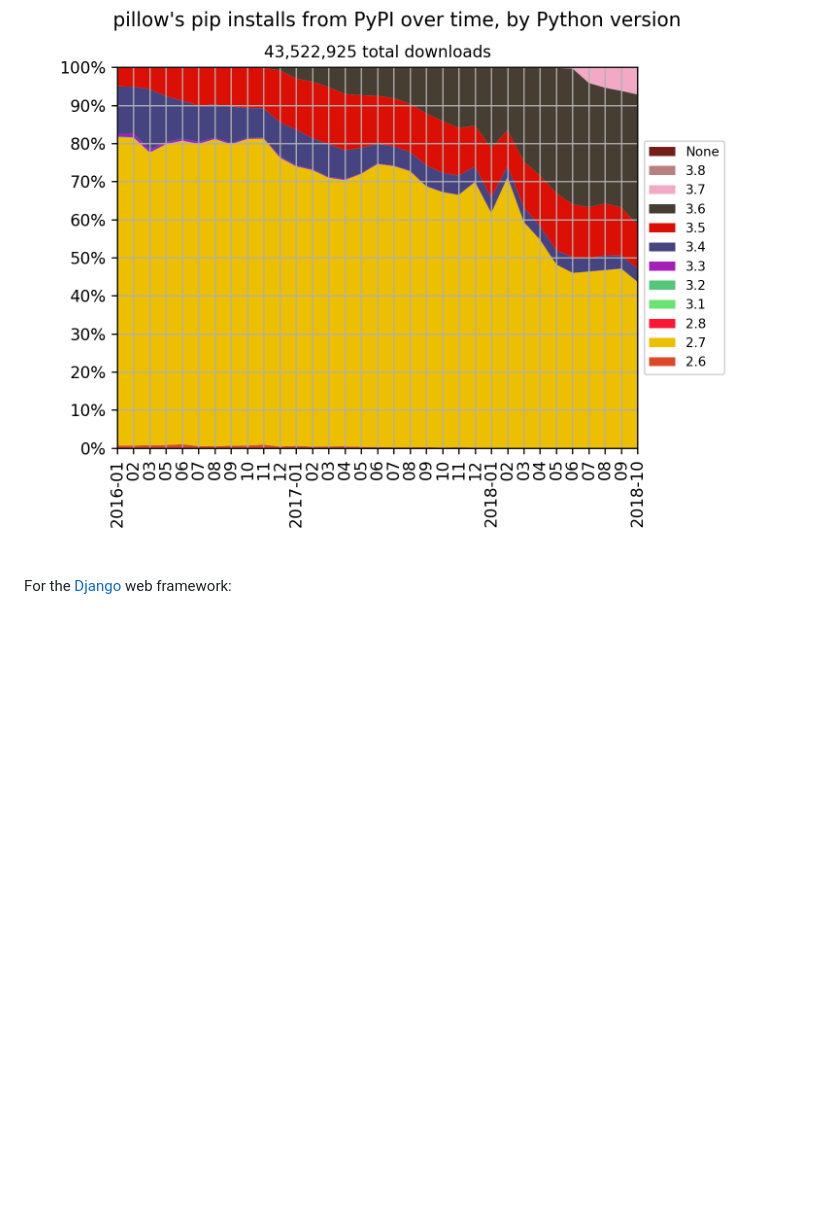
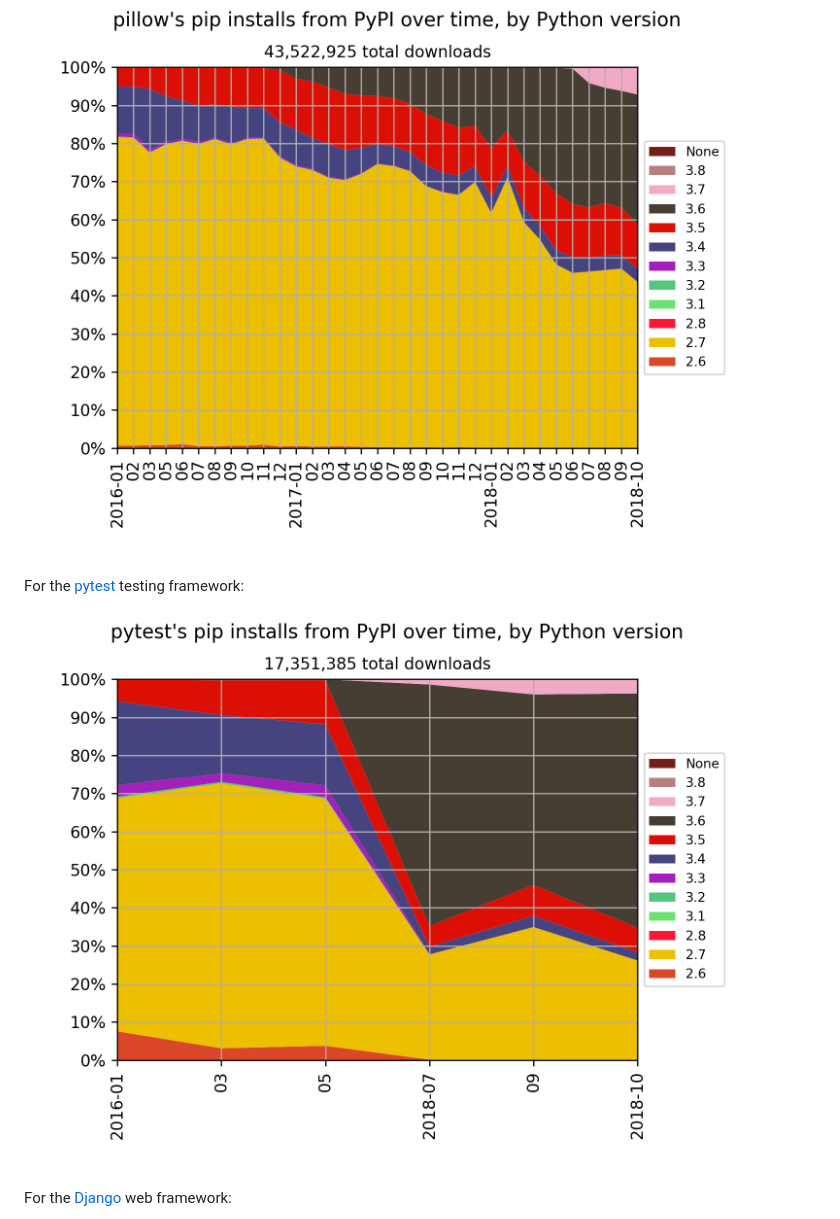
Before and after one commit to hugovk/pypi-tools, a Markdown page: README.md, the part around the change. Drawn GitHub-style; pictures changed too: data/pip-install-pytest.png (added); blank space fills up the shorter version.

Commit message:
Add pytest data

```diff
--- a/README.md
+++ b/README.md
@@ -36,6 +36,10 @@ For the [Pillow](https://github.com/python-pillow/Pillow) imaging library:
 
 !["Chart showing pip installs for Python 3 increasing from under 20% to around 55%"](data/pip-install-pillow.png)
 
+For the [pytest](https://github.com/pytest-dev/pytest) testing framework:
+
+![](data/pip-install-pytest.png)
+
 For the [Django](https://github.com/python-pillow/Pillow) web framework:
 
 !["Chart showing pip installs for Python 3 increasing from under 30% to around 65%"](data/pip-install-django.png)
```
Also changed, not shown: 7 other files.
